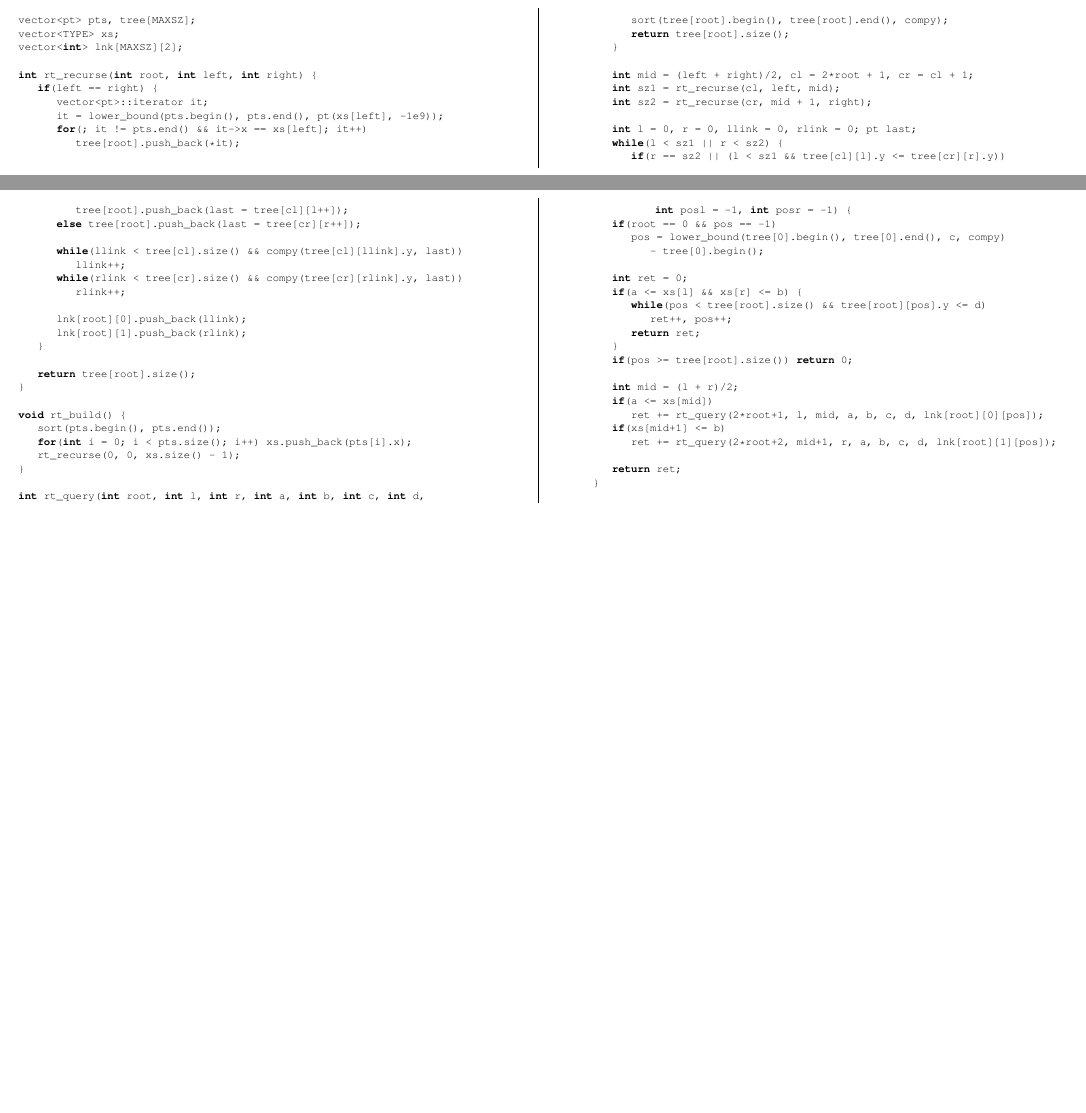
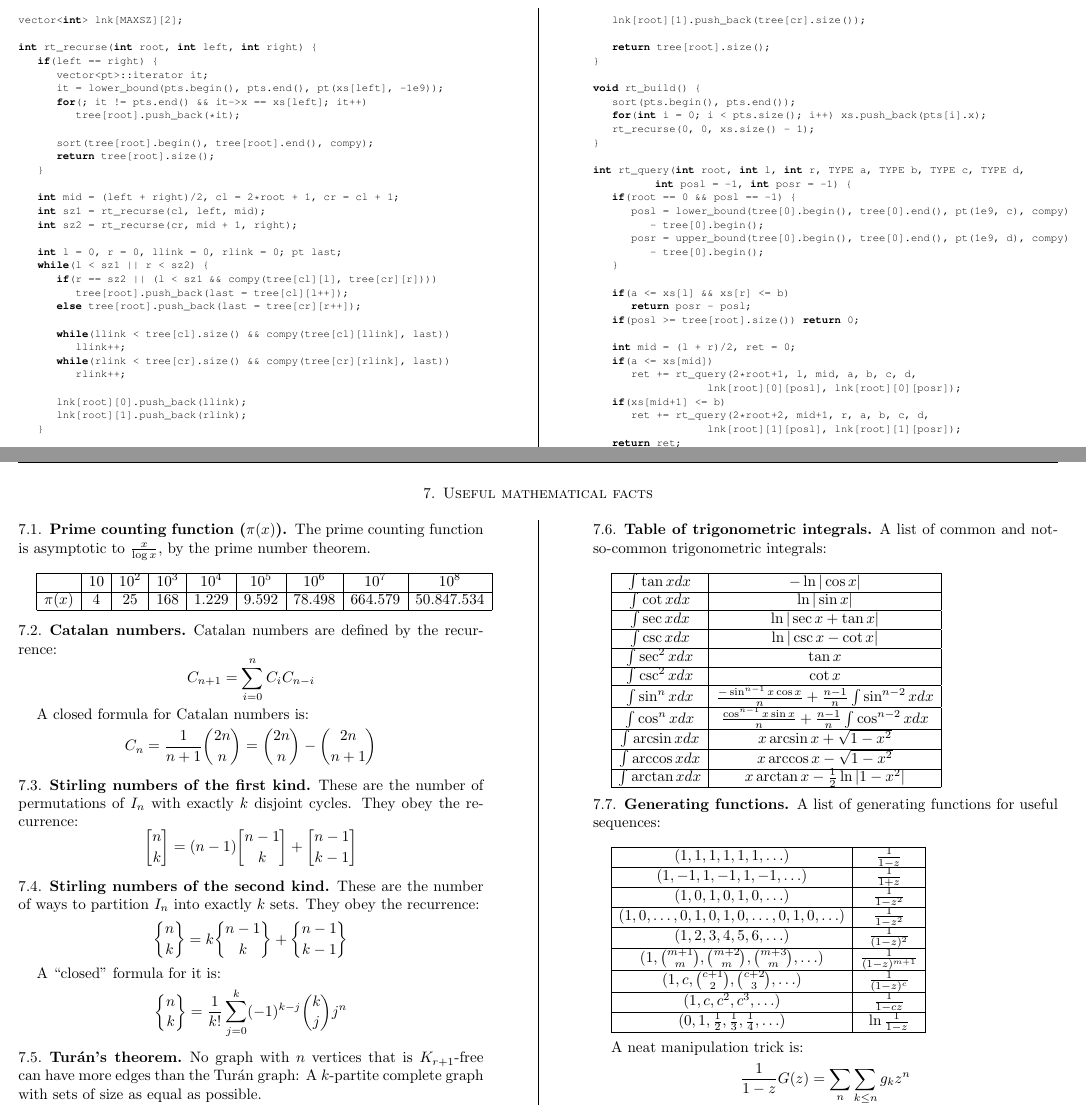
Before and after one commit to collares/anuncieaqui-biblioteca, a LaTeX paper (tex/biblioteca.tex): two parts of pages 13 and 14 of 19 before the commit and two parts of pages 14 and 20 of 20 after it, joined at a grey line, cut so that both start at the same text, the shorter picture padded with empty space. The pictures show the PDF file tex/biblioteca.pdf that the author committed with the source.

Commit message:
Stick a fork in it, it's done!

```diff
--- a/tex/biblioteca.tex
+++ b/tex/biblioteca.tex
@@ -93,3 +100,52 @@
   \section{String algorithms}
     \includefile{Manber-Myers' algorithm}{../string}{manber_myers.cpp}
     \includefile{Morris-Pratt's algorithm}{../string}{morris_pratt.cpp}
+
+  \enlargethispage*{\baselineskip}
+  \pagebreak
+
+  \section{Useful mathematical facts}
+  \begin{multicols}{2}
+    \subsection{Prime counting function ($\pi(x)$)} The prime counting function is asymptotic to $\frac{x}{\log x}$, by the prime number theorem.
+
+      \
+
+      \begin{tabular}{|c|c|c|c|c|c|c|c|c|}
+        \hline
+                  & 10 & $10^2$ & $10^3$ & $10^4$ & $10^5$ & $10^6$ & $10^7$ & $10^8$\\ \hline
+          $\pi(x)$&  4 &   25 & 168 & 1.229 & 9.592 & 78.498 & 664.579 & 50.847.534\\ \hline
+      \end{tabular}
+
+    \subsection{Catalan numbers} Catalan numbers are defined by the recurrence:
+      \begin{equation*}
+        C_{n+1} = \sum_{i=0}^nC_iC_{n-i}
+      \end{equation*}
+
+      A closed formula for Catalan numbers is:
+      \begin{equation*}
+        C_n = \frac{1}{n+1}\binom{2n}{n} = \binom{2n}{n} - \binom{2n}{n+1}
+      \end{equation*}
+
+    \subsection{Stirling numbers of the first kind} These are the number of permutations of $I_n$ with exactly $k$ disjoint cycles. They obey the recurrence:
+      \begin{equation*}
+        \stirlingfirst{n}{k} = (n-1)\stirlingfirst{n-1}{k} + \stirlingfirst{n-1}{k-1}
+      \end{equation*}
+
+    \subsection{Stirling numbers of the second kind} These are the number of ways to partition $I_n$ into exactly $k$ sets. They obey the recurrence:
+      \begin{equation*}
+        \stirlingsecond{n}{k} = k\stirlingsecond{n-1}{k} + \stirlingsecond{n-1}{k-1}
+      \end{equation*}
+
+      A ``closed'' formula for it is:
+      \begin{equation*}
+        \stirlingsecond{n}{k} = \frac{1}{k!}\sum_{j=0}^k (-1)^{k-j} \binom{k}{j} j^n
+      \end{equation*}
+
+    \subsection{Turán's theorem} No graph with $n$ vertices that is $K_{r+1}$-free can have more edges than the Turán graph: A $k$-partite complete graph with sets of size as equal as possible.
+
+    \subsection{Table of trigonometric integrals}
+      A list of common and not-so-common trigonometric integrals:
+
+      \
+
+      \begin{tabular}{|c|c|}
@@ -95,0 +163,9 @@
+        $\int \arctan x dx$ & $x \arctan x - \frac{1}{2} \ln |1 - x^2|$ \\ \hline
+      \end{tabular}
+
+    \subsection{Generating functions}
+      A list of generating functions for useful sequences:
+
+      \
+
+      \begin{tabular}{|c|c|}
@@ -96 +182,10 @@
+      \end{tabular}
+
+      \
+
+      A neat manipulation trick is:
+      \begin{equation*}
+        \frac{1}{1-z}G(z) = \sum_{n}\sum_{k\leq n}g_kz^n
+      \end{equation*}
+  \end{multicols}
 \end{document}
```
Also changed, not shown: config/Makefile, tex/biblioteca.pdf, tex/biblioteca.tex (28 more changed lines), 3 other files.
